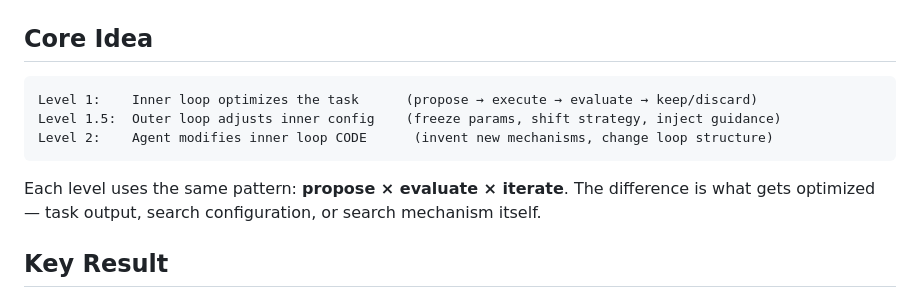
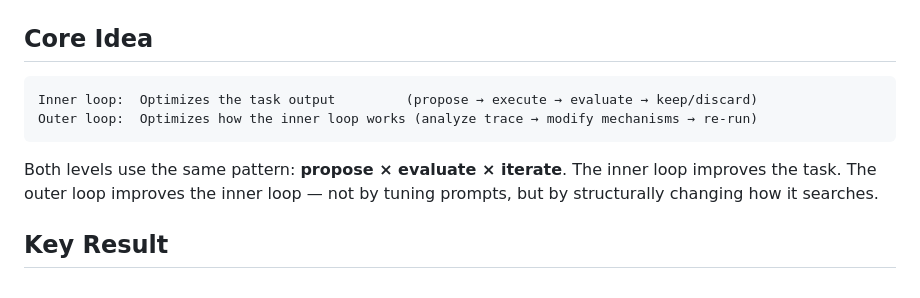
Before and after one commit to EdwardOptimization/Bilevel-Autoresearch, a Markdown page: README.md, the part around the change. GitHub-like rendering.

Commit message:
Fix Core Idea: bilevel (2 layers), not 3-layer hierarchy
The 3-level hierarchy (Level 1/1.5/2) was an accidental implementation
detail, not the design intent. The core idea is bilevel: inner loop
optimizes the task, outer loop optimizes how the inner loop works.

Co-Authored-By: Claude Opus 4.6 (1M context) <noreply@anthropic.com>

````diff
--- a/README.md
+++ b/README.md
@@ -12,12 +12,11 @@
 ## Core Idea
 
 ```
-Level 1:    Inner loop optimizes the task      (propose → execute → evaluate → keep/discard)
-Level 1.5:  Outer loop adjusts inner config    (freeze params, shift strategy, inject guidance)
-Level 2:    Agent modifies inner loop CODE      (invent new mechanisms, change loop structure)
+Inner loop:  Optimizes the task output         (propose → execute → evaluate → keep/discard)
+Outer loop:  Optimizes how the inner loop works (analyze trace → modify mechanisms → re-run)
 ```
 
-Each level uses the same pattern: **propose × evaluate × iterate**. The difference is what gets optimized — task output, search configuration, or search mechanism itself.
+Both levels use the same pattern: **propose × evaluate × iterate**. The inner loop improves the task. The outer loop improves the inner loop — not by tuning prompts, but by structurally changing how it searches.
 
 ## Key Result
 
````
